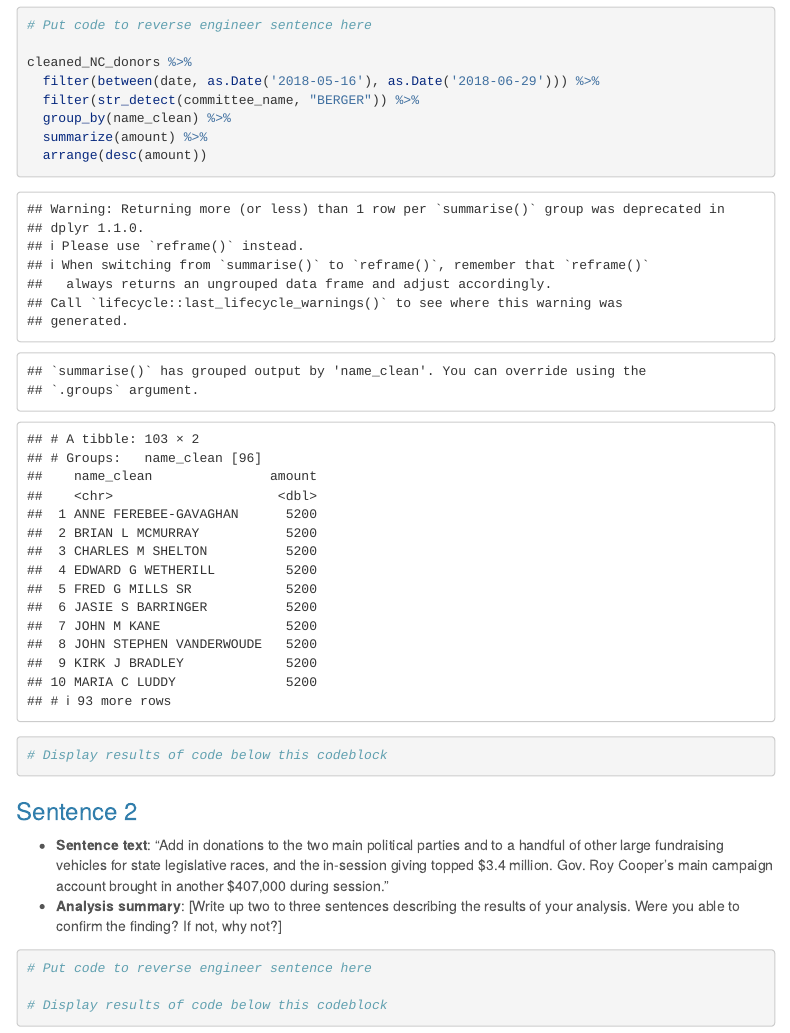
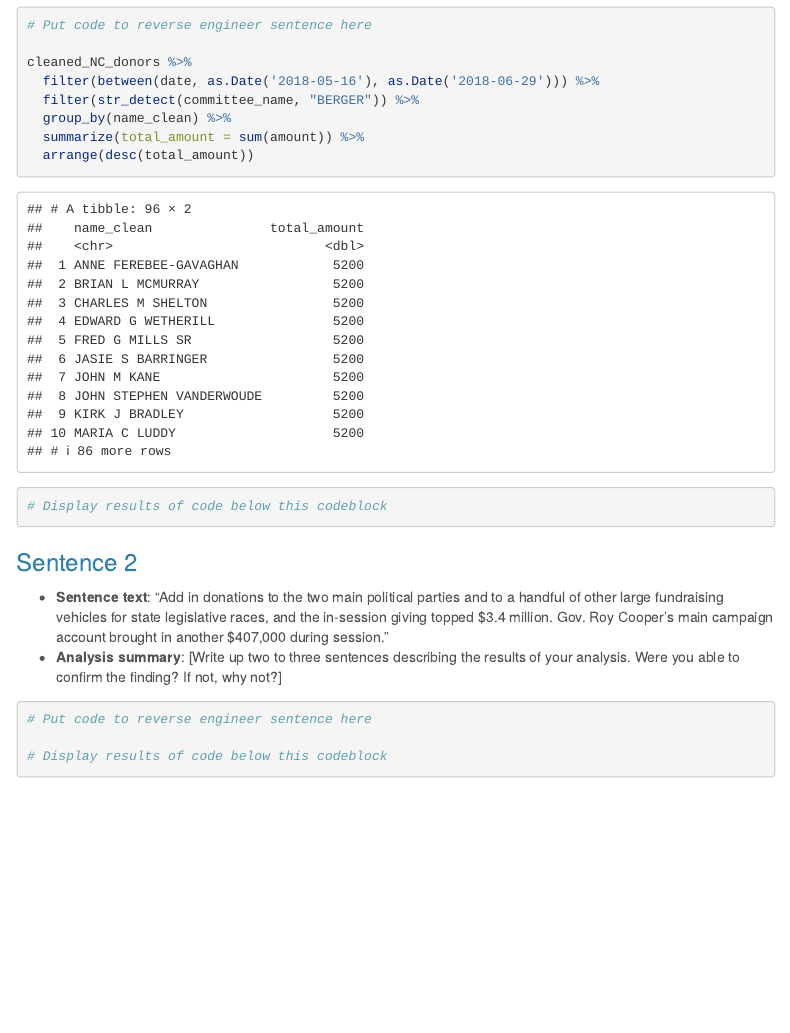
Before and after one commit to MitchHang/data_journalism_2023_spring, an R Markdown document (major_assignments/reverse_engineering/NC_in-session_campaign_donations_reverse_engineering.Rmd): the page in a window 1100 px wide, from 1720 px down. Rendered offline with R 4.5, knitr and Pandoc, with nearby package versions; menus at the side of the page are left out; column names are cleaned by a stand-in for the janitor package.

Commit message:
Q1 alternative
Q1 alternative

```diff
--- a/major_assignments/reverse_engineering/NC_in-session_campaign_donations_reverse_engineering.Rmd
+++ b/major_assignments/reverse_engineering/NC_in-session_campaign_donations_reverse_engineering.Rmd
@@ -74,8 +74,8 @@ cleaned_NC_donors %>%
   filter(between(date, as.Date('2018-05-16'), as.Date('2018-06-29'))) %>%
   filter(str_detect(committee_name, "BERGER")) %>%
   group_by(name_clean) %>%
-  summarize(amount) %>%
-  arrange(desc(amount))
+  summarize(total_amount = sum(amount)) %>%
+  arrange(desc(total_amount))
 
 # Display results of code below this codeblock
 
```
